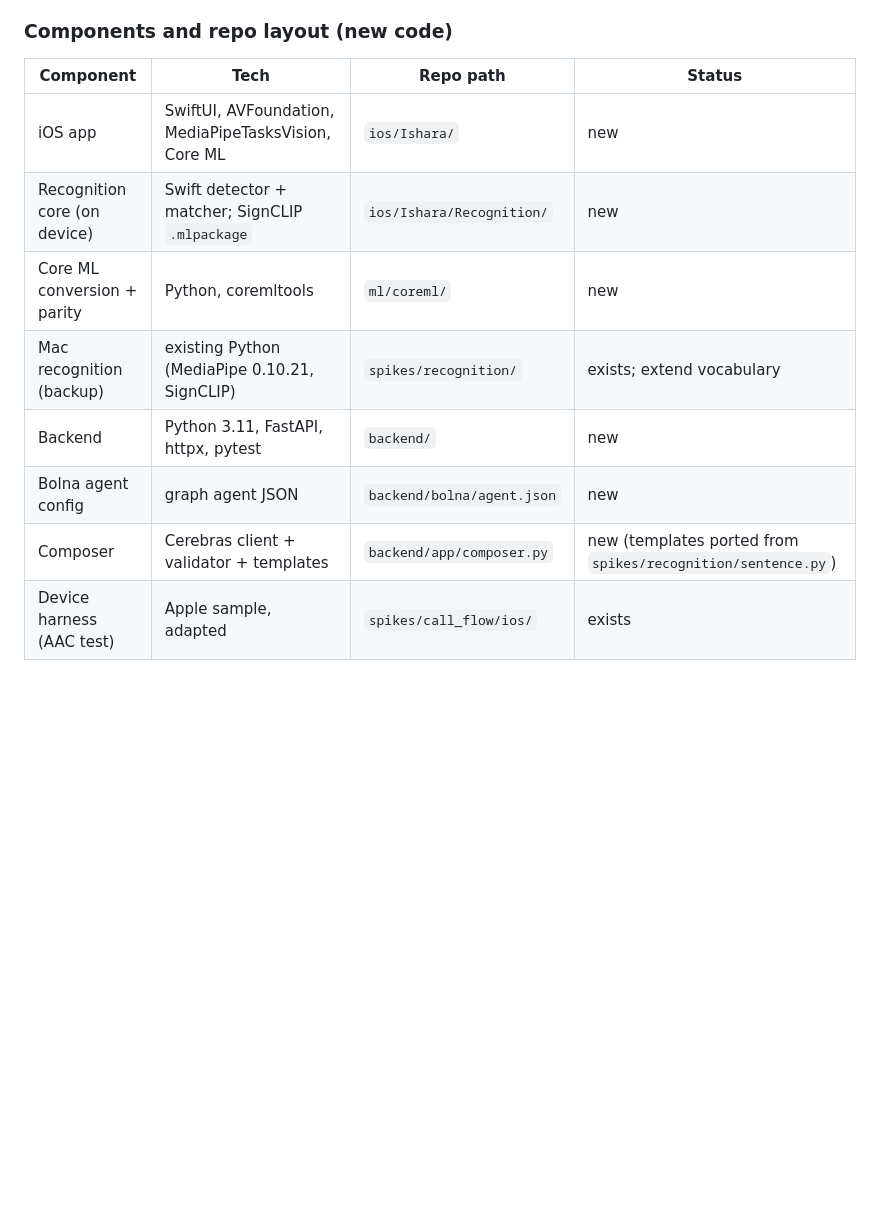
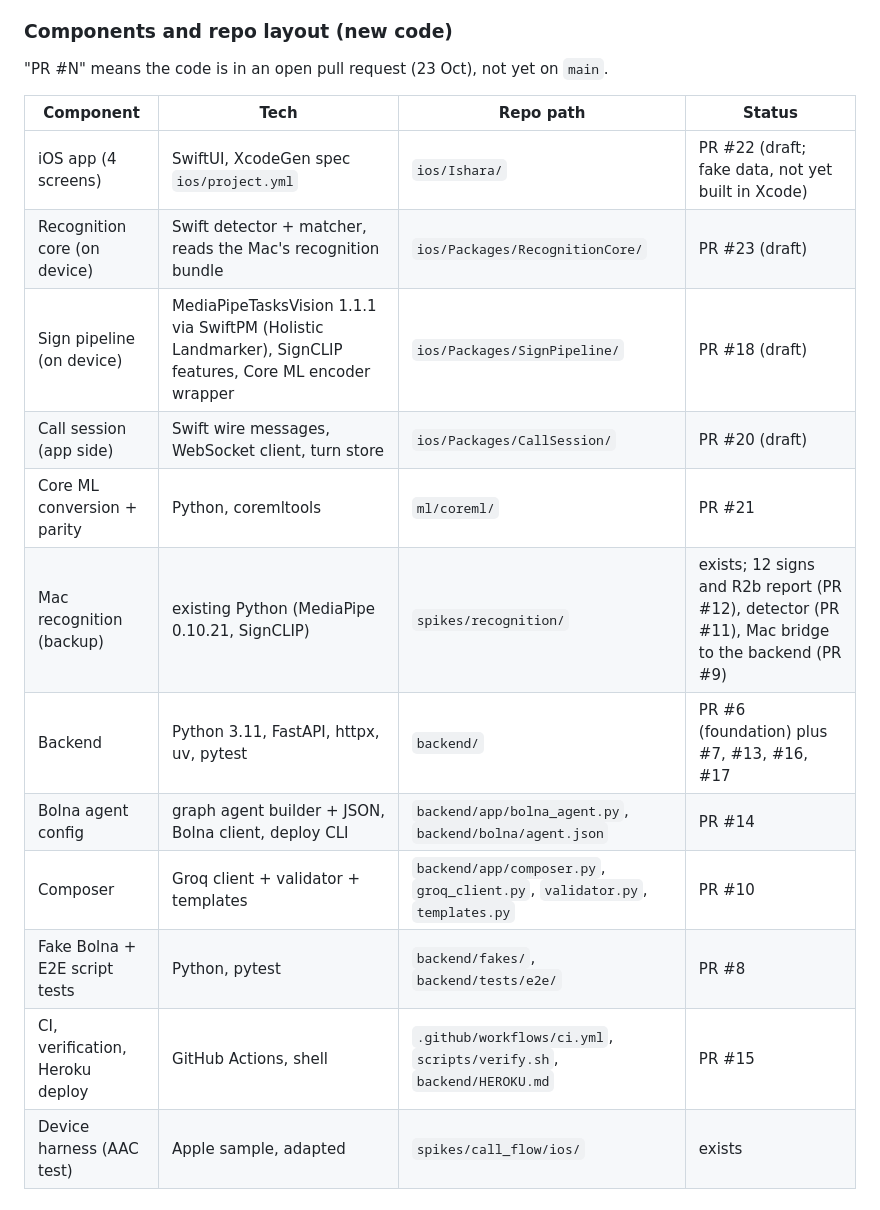
Before and after one commit to BishalJena/ishara, a Markdown page: PLAN.md, the part around the change. Rendered like a GitHub page; blank space fills up the shorter version.

Commit message:
docs(plan): match the component table to the real repo layout
The iOS work landed as an app plus three local Swift packages instead of
an ios/Ishara/Recognition folder, and the backend grew a fake Bolna, CI
and deploy scripts. Point each component at its real path and open PR so
readers can find the code.

```diff
--- a/PLAN.md
+++ b/PLAN.md
@@ -127,15 +127,21 @@ Captions (the app can't read them), so the composer gets chips only and no trans
 
 ### Components and repo layout (new code)
 
+"PR #N" means the code is in an open pull request (23 Oct), not yet on `main`.
+
 | Component | Tech | Repo path | Status |
 |---|---|---|---|
-| iOS app | SwiftUI, AVFoundation, MediaPipeTasksVision, Core ML | `ios/Ishara/` | new |
-| Recognition core (on device) | Swift detector + matcher; SignCLIP `.mlpackage` | `ios/Ishara/Recognition/` | new |
-| Core ML conversion + parity | Python, coremltools | `ml/coreml/` | new |
-| Mac recognition (backup) | existing Python (MediaPipe 0.10.21, SignCLIP) | `spikes/recognition/` | exists; extend vocabulary |
-| Backend | Python 3.11, FastAPI, httpx, pytest | `backend/` | new |
-| Bolna agent config | graph agent JSON | `backend/bolna/agent.json` | new |
-| Composer | Cerebras client + validator + templates | `backend/app/composer.py` | new (templates ported from `spikes/recognition/sentence.py`) |
+| iOS app (4 screens) | SwiftUI, XcodeGen spec `ios/project.yml` | `ios/Ishara/` | PR #22 (draft; fake data, not yet built in Xcode) |
+| Recognition core (on device) | Swift detector + matcher, reads the Mac's recognition bundle | `ios/Packages/RecognitionCore/` | PR #23 (draft) |
+| Sign pipeline (on device) | MediaPipeTasksVision 1.1.1 via SwiftPM (Holistic Landmarker), SignCLIP features, Core ML encoder wrapper | `ios/Packages/SignPipeline/` | PR #18 (draft) |
+| Call session (app side) | Swift wire messages, WebSocket client, turn store | `ios/Packages/CallSession/` | PR #20 (draft) |
+| Core ML conversion + parity | Python, coremltools | `ml/coreml/` | PR #21 |
+| Mac recognition (backup) | existing Python (MediaPipe 0.10.21, SignCLIP) | `spikes/recognition/` | exists; 12 signs and R2b report (PR #12), detector (PR #11), Mac bridge to the backend (PR #9) |
+| Backend | Python 3.11, FastAPI, httpx, uv, pytest | `backend/` | PR #6 (foundation) plus #7, #13, #16, #17 |
+| Bolna agent config | graph agent builder + JSON, Bolna client, deploy CLI | `backend/app/bolna_agent.py`, `backend/bolna/agent.json` | PR #14 |
+| Composer | Groq client + validator + templates | `backend/app/composer.py`, `groq_client.py`, `validator.py`, `templates.py` | PR #10 |
+| Fake Bolna + E2E script tests | Python, pytest | `backend/fakes/`, `backend/tests/e2e/` | PR #8 |
+| CI, verification, Heroku deploy | GitHub Actions, shell | `.github/workflows/ci.yml`, `scripts/verify.sh`, `backend/HEROKU.md` | PR #15 |
 | Device harness (AAC test) | Apple sample, adapted | `spikes/call_flow/ios/` | exists |
 
 ### Interfaces (contracts to build against)
```
